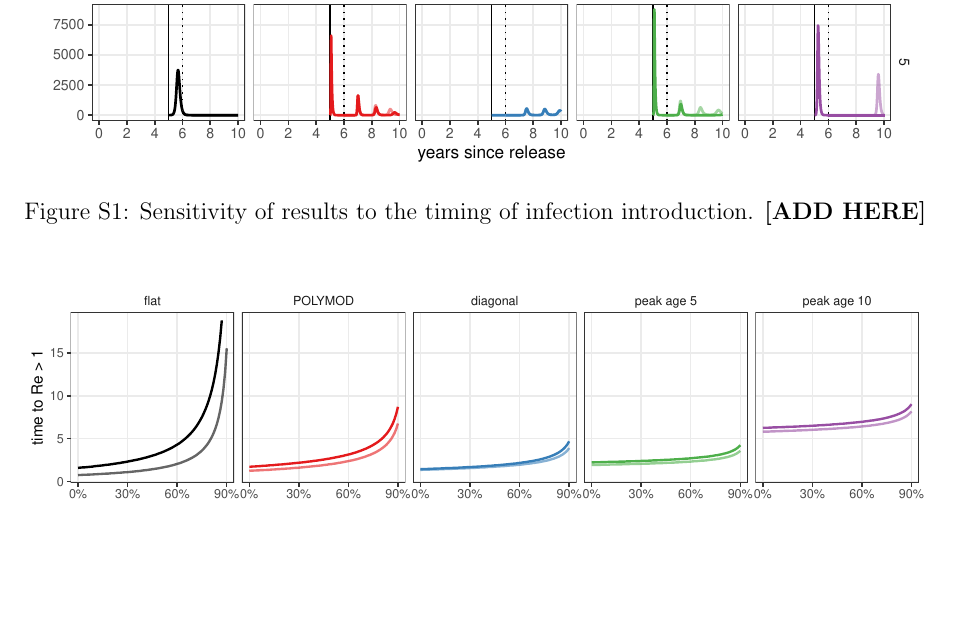
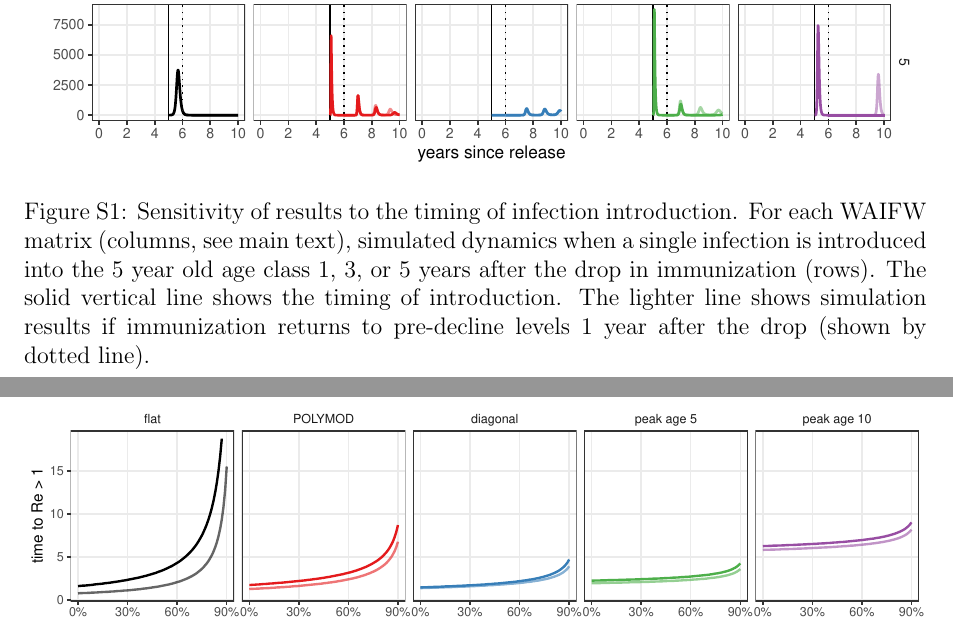
Before and after one commit to eahowerton/measles-honeymoon, a LaTeX document (supp/supplementary_material.tex): part of page 5 of 6 before the commit and two parts of pages 5 and 6 of 6 after it, the two joined at a grey line, cut so that both start at the same text, the shorter picture padded with empty space. Compiled offline with pdfLaTeX.

Commit message:
Update supp

```diff
--- a/supp/supplementary_material.tex
+++ b/supp/supplementary_material.tex
@@ -235,7 +235,7 @@ where $\overrightarrow{S(t)}$ is the number of susceptibles in each patch at tim
 \begin{figure}[h]
     \centering
     \includegraphics[width=\textwidth]{introduction_timing.pdf}
-    \caption{Sensitivity of results to the timing of infection introduction. \textbf{[ADD HERE]}}
+    \caption{Sensitivity of results to the timing of infection introduction. For each WAIFW matrix (columns, see main text), simulated dynamics when a single infection is introduced into the 5 year old age class 1, 3, or 5 years after the drop in immunization (rows). The solid vertical line shows the timing of introduction. The lighter line shows simulation results if immunization returns to pre-decline levels 1 year after the drop (shown by dotted line).}
 \end{figure}
 
 \begin{figure}[h]
```
Also changed, not shown: supp/supplementary_material.pdf, 5 other files.
